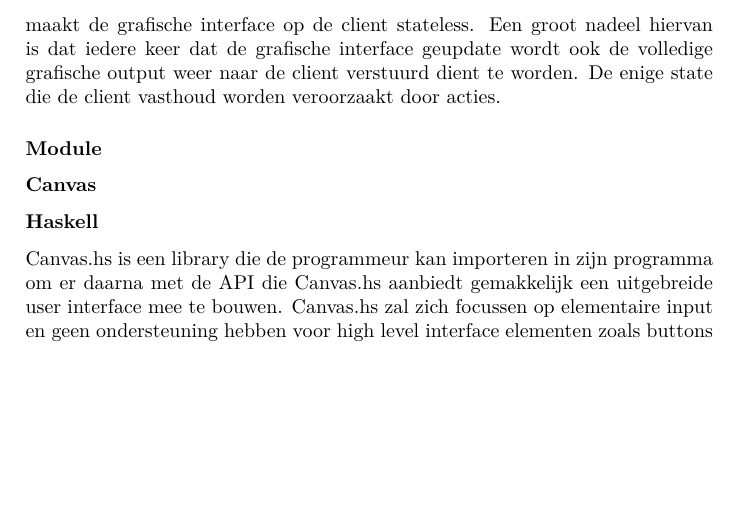
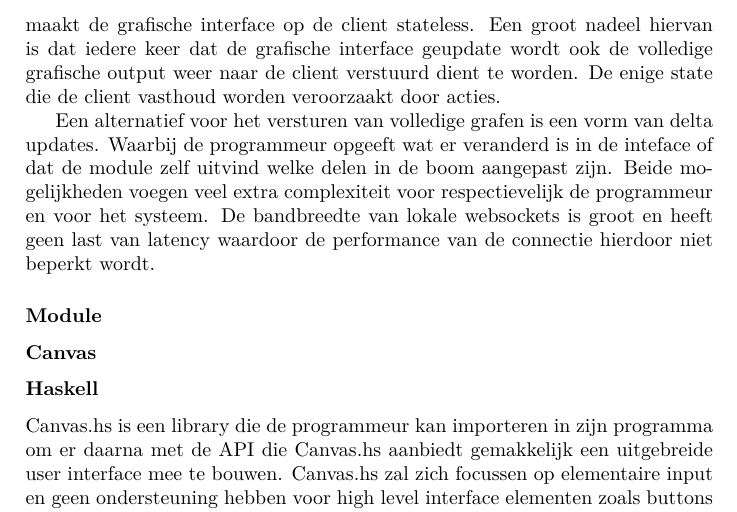
Before and after one commit to CanvasHS/Verslag, a LaTeX document (verslag.tex, which reads Hoofdstukken/ontwerp/detail/architectuur.tex): part of page 8 of 34 before the commit and part of page 8 of 35 after it, cut so that both start at the same text, the shorter picture padded with empty space. Compiled offline with pdfLaTeX.

Commit message:
Stukje over delta updates

```diff
--- a/Hoofdstukken/ontwerp/detail/architectuur.tex
+++ b/Hoofdstukken/ontwerp/detail/architectuur.tex
@@ -23,6 +23,8 @@ Het protocol tussen de client en de server bevat voornamelijk interface data. De
 
 \paragraph{Stateless client}
 In functioneel programmeren is het gebruikelijk om veel gebruik te maken van functies die puur werken zonder state bij te houden in verschillende variabelen. In de huidige opzet van het vak functioneel programmeren bied de grafische module een state object aan waarin de gebruiker alle state variabelen in kan opslaan. Wanneer de gebruiker de grafische interface update doet hij dit door de volledige boom van grafische elementen aan te passen of door over de huidige output te tekenen. Dit maakt het overzichtelijk voor de programmeur omdat de grafische interface dan geen eigen state bijhoud. Dit maakt de grafische interface op de client stateless. Een groot nadeel hiervan is dat iedere keer dat de grafische interface geupdate wordt ook de volledige grafische output weer naar de client verstuurd dient te worden. De enige state die de client vasthoud worden veroorzaakt door acties.
+
+Een alternatief voor het versturen van volledige grafen is een vorm van delta updates. Waarbij de programmeur opgeeft wat er veranderd is in de inteface of dat de module zelf uitvind welke delen in de boom aangepast zijn. Beide mogelijkheden voegen veel extra complexiteit voor respectievelijk de programmeur en voor het systeem. De bandbreedte van lokale websockets is groot en heeft geen last van latency waardoor de performance van de connectie hierdoor niet beperkt wordt.
 
 \subsubsection{Module}
 
```
